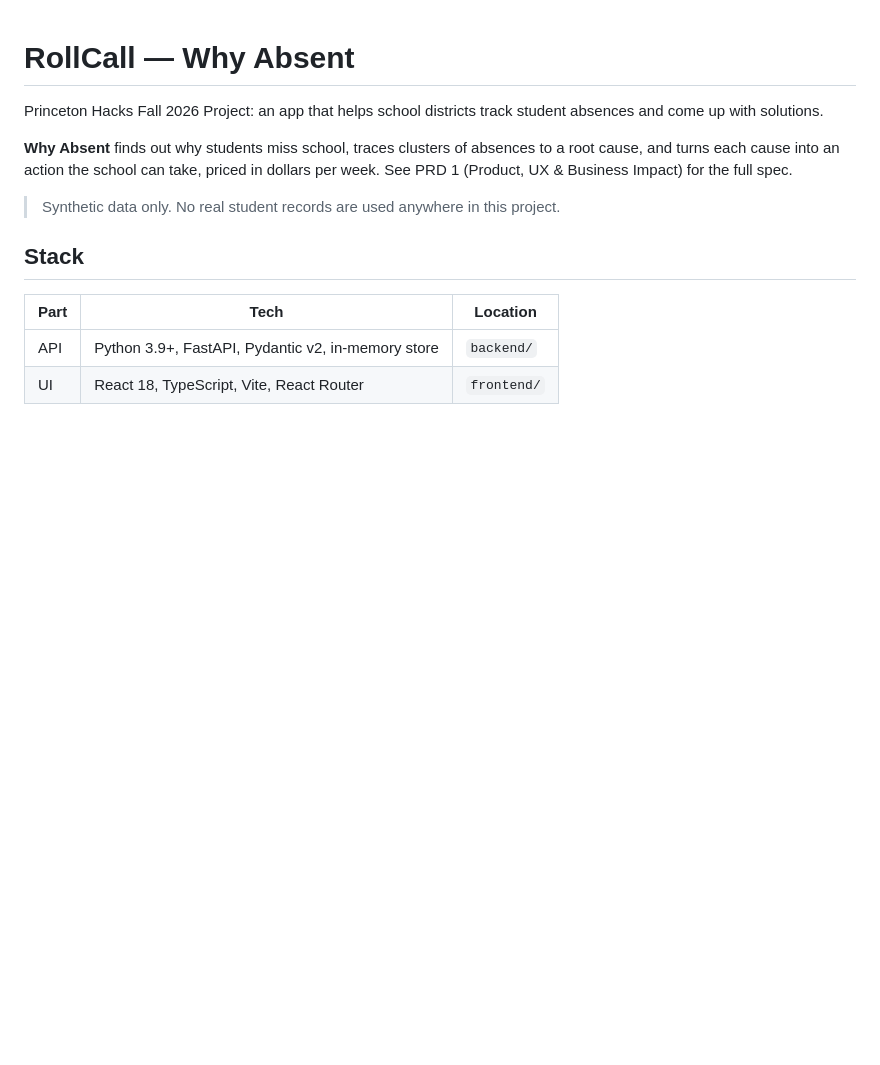
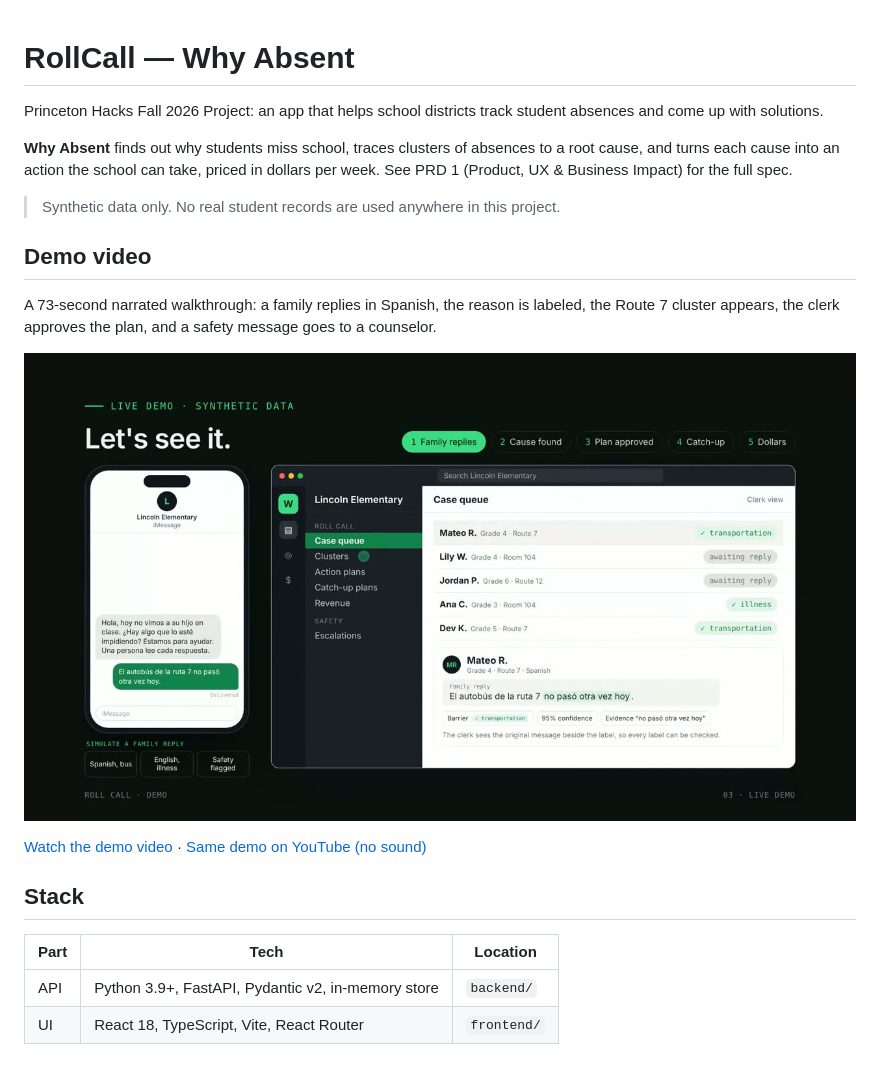
Before and after one commit to carlinnv/RollCall, a Markdown page: README.md, the part around the change. Drawn GitHub-style; pictures changed too: documents/video-demo-poster.jpg (added); blank space fills up the shorter version.

Commit message:
docs(demo): use H.264 video and link it from the README
- re-encode the demo video from AV1 to H.264 so GitHub and browsers play it
- add a "Demo video" section to the README with a preview image

Co-Authored-By: Claude Fable 5.2 <noreply@anthropic.com>

```diff
--- a/README.md
+++ b/README.md
@@ -5,6 +5,14 @@ Princeton Hacks Fall 2026 Project: an app that helps school districts track stud
 **Why Absent** finds out why students miss school, traces clusters of absences to a root cause, and turns each cause into an action the school can take, priced in dollars per week. See PRD 1 (Product, UX & Business Impact) for the full spec.
 
 > Synthetic data only. No real student records are used anywhere in this project.
+
+## Demo video
+
+A 73-second narrated walkthrough: a family replies in Spanish, the reason is labeled, the Route 7 cluster appears, the clerk approves the plan, and a safety message goes to a counselor.
+
+[![Watch the RollCall demo (73 seconds)](documents/video-demo-poster.jpg)](documents/video-demo.mp4)
+
+[Watch the demo video](documents/video-demo.mp4) · [Same demo on YouTube (no sound)](https://www.youtube.com/watch?v=BAr0OagU8ns)
 
 ## Stack
 
```
Also changed, not shown: 1 other file.
